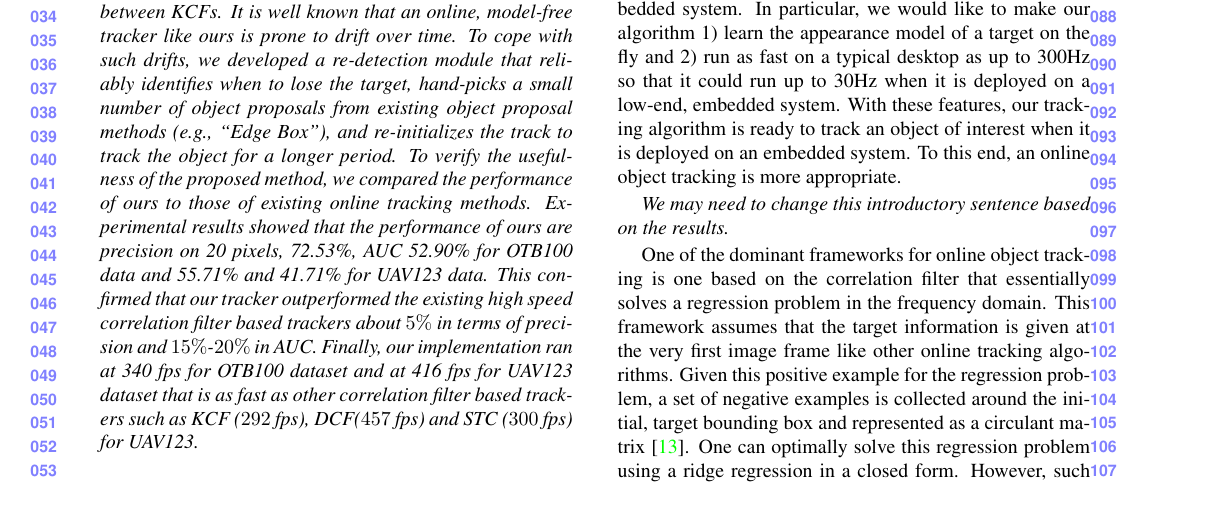
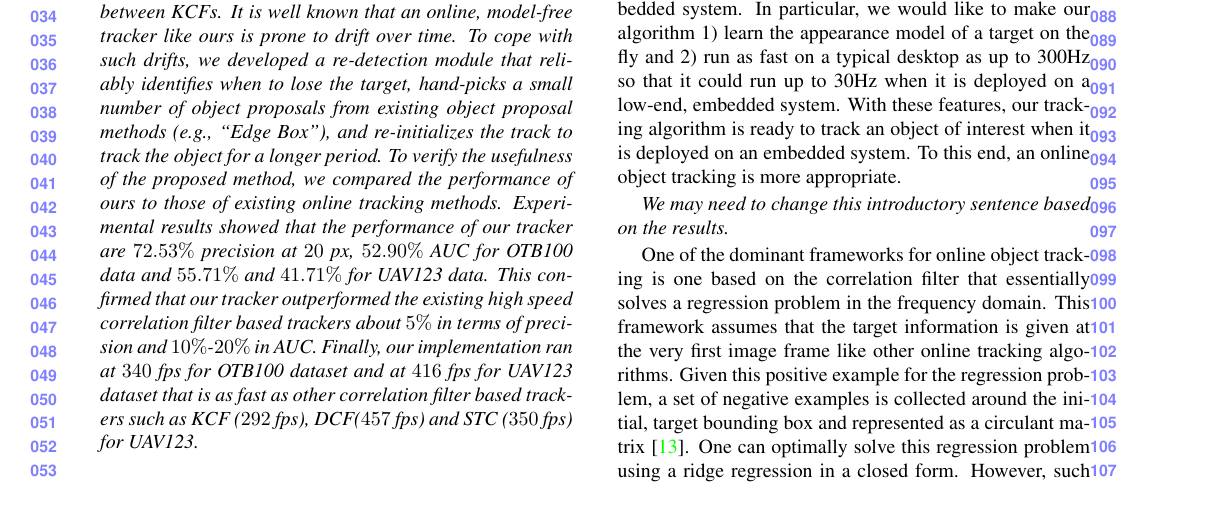
Before and after one commit to uzkent/EnKCF_Tracker, a LaTeX paper (draft.tex): part of page 1 of 7, cut so that both start at the same text. Compiled offline with pdfLaTeX.

Commit message:
Abstract Edited

```diff
--- a/draft.tex
+++ b/draft.tex
@@ -80,8 +80,8 @@ number of object proposals from existing object proposal methods
 for a longer period. To verify the usefulness of the proposed method,
 we compared the performance of ours to those of existing online
 tracking methods. Experimental results showed that the performance of
-ours are precision on 20 pixels, 72.53\%, AUC 52.90\% for OTB100 data
-and 55.71\% and 41.71\% for UAV123 data. This confirmed that our tracker outperformed the existing high speed correlation filter based trackers about $5\%$ in terms of precision and $15\%$-$20\%$ in AUC. Finally,  our implementation ran at 340 fps for OTB100 dataset and at 416 fps for UAV123 dataset that is as fast as other correlation filter based trackers such as KCF ($292$ fps), DCF($457$ fps) and STC ($300$ fps) for UAV123.
+our tracker are $72.53\%$ \textit{precision} at $20$ px, $52.90\%$ \textit{AUC} for OTB100 data
+and $55.71\%$ and $41.71\%$ for UAV123 data. This confirmed that our tracker outperformed the existing high speed correlation filter based trackers about $5\%$ in terms of precision and $10\%$-$20\%$ in AUC. Finally,  our implementation ran at $340$ fps for OTB100 dataset and at $416$ fps for UAV123 dataset that is as fast as other correlation filter based trackers such as KCF ($292$ fps), DCF($457$ fps) and STC ($350$ fps) for UAV123.
 \end{abstract}
 
 %%%%%%%%% BODY TEXT
```
